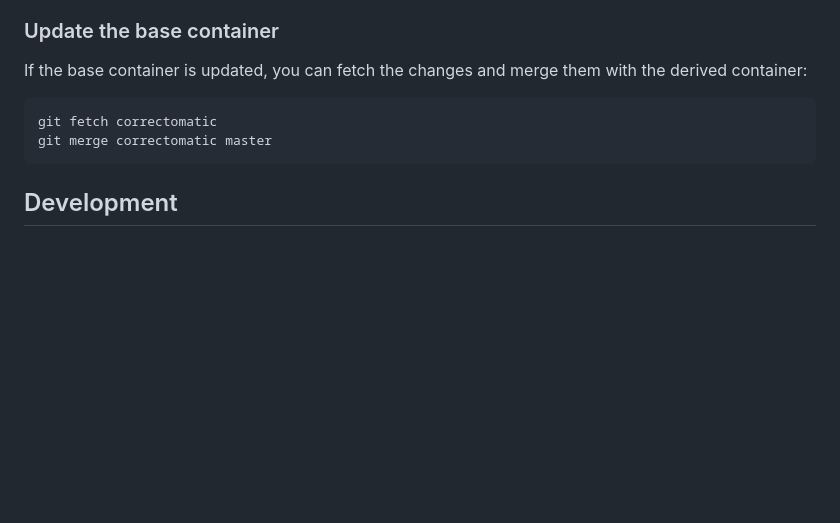
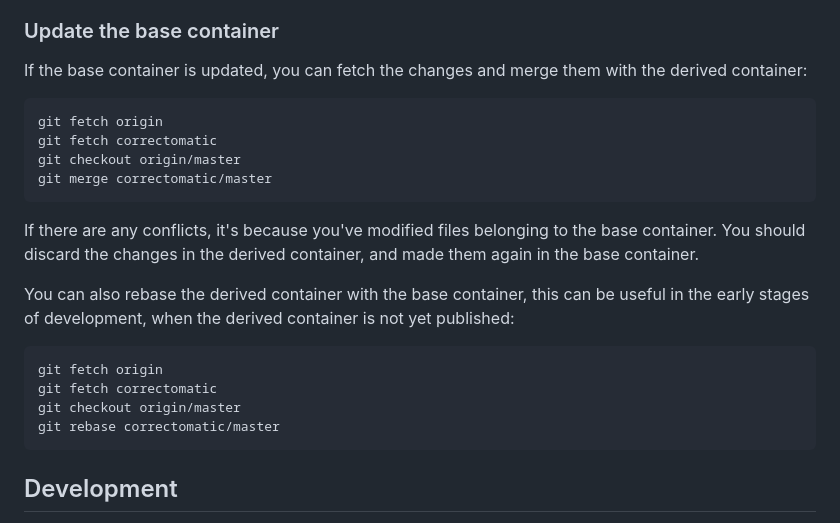
Before and after one commit to correctomatic/correction-cypress, a Markdown page: README.md, the part around the change. Rendered like a GitHub page; blank space fills up the shorter version.

````diff
--- a/README.md
+++ b/README.md
@@ -61,8 +61,20 @@ It should return a valid correctomatic response, with the failed tests descripti
 
 If the base container is updated, you can fetch the changes and merge them with the derived container:
 ```bash
+git fetch origin
 git fetch correctomatic
-git merge correctomatic master
+git checkout origin/master
+git merge correctomatic/master
+```
+If there are any conflicts, it's because you've modified files belonging to the base container. You  should discard the
+changes in the derived container, and made them again in the base container.
+
+You can also rebase the derived container with the base container, this can be useful in the early stages of development, when the derived container is not yet published:
+```bash
+git fetch origin
+git fetch correctomatic
+git checkout origin/master
+git rebase correctomatic/master
 ```
 
 ## Development
````
